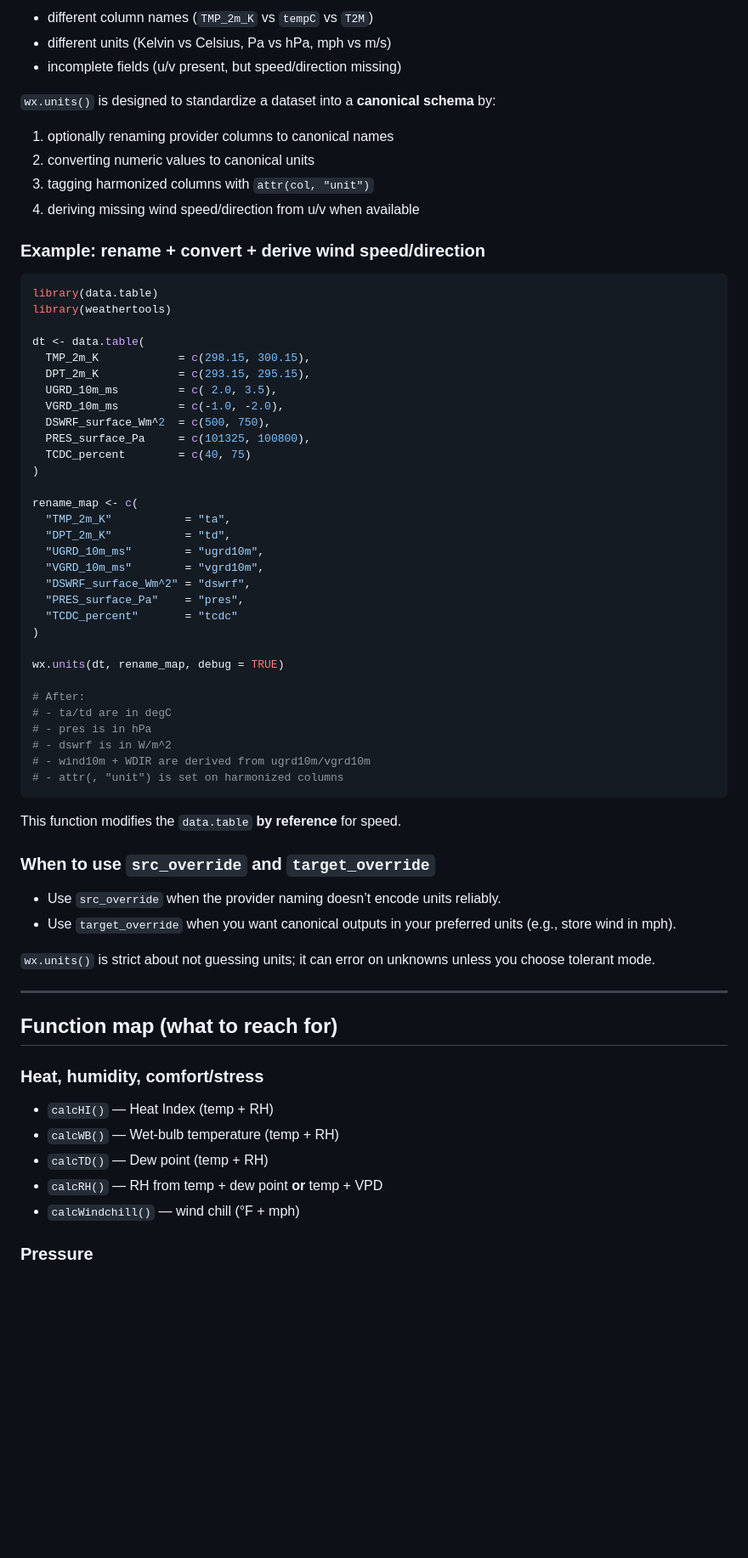
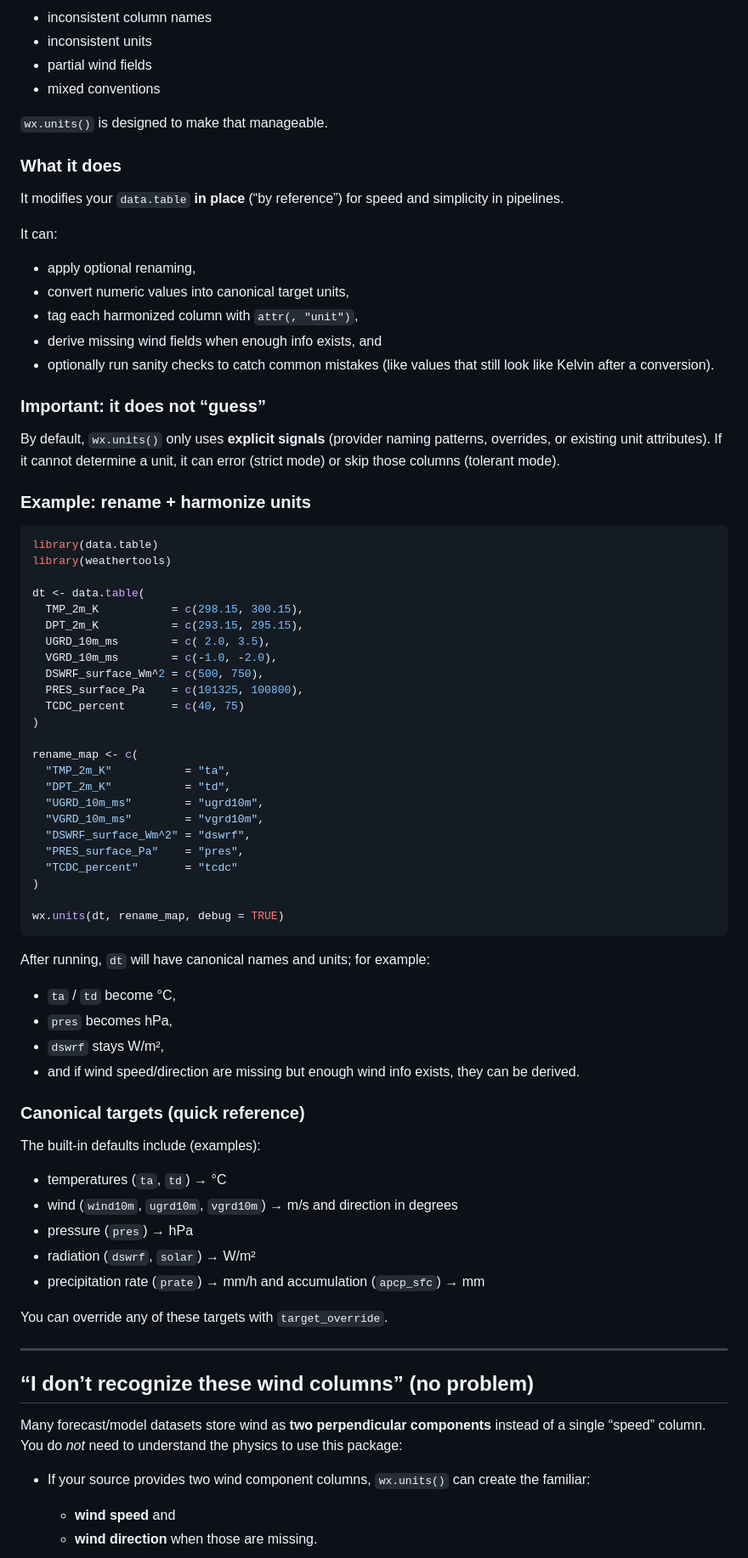
Before and after one commit to jclark50/weathertools, a Markdown page: README.md, the part around one of its changes. Shown at 85% size. Drawn GitHub-style; blank space fills up the shorter version.

````diff
--- a/README.md
+++ b/README.md
@@ -247,29 +182,41 @@ Real-world feeds often have:
 
-* different column names (`TMP_2m_K` vs `tempC` vs `T2M`)
-* different units (Kelvin vs Celsius, Pa vs hPa, mph vs m/s)
-* incomplete fields (u/v present, but speed/direction missing)
+* inconsistent column names
+* inconsistent units
+* partial wind fields
+* mixed conventions
 
-`wx.units()` is designed to standardize a dataset into a **canonical schema** by:
+`wx.units()` is designed to make that manageable.
 
-1. optionally renaming provider columns to canonical names
-2. converting numeric values to canonical units
-3. tagging harmonized columns with `attr(col, "unit")`
-4. deriving missing wind speed/direction from u/v when available
+### What it does
 
-### Example: rename + convert + derive wind speed/direction
+It modifies your `data.table` **in place** (“by reference”) for speed and simplicity in pipelines.
+
+It can:
+
+* apply optional renaming,
+* convert numeric values into canonical target units,
+* tag each harmonized column with `attr(, "unit")`,
+* derive missing wind fields when enough info exists, and
+* optionally run sanity checks to catch common mistakes (like values that still look like Kelvin after a conversion).
+
+### Important: it does not “guess”
+
+By default, `wx.units()` only uses **explicit signals** (provider naming patterns, overrides, or existing unit attributes). If it cannot determine a unit, it can error (strict mode) or skip those columns (tolerant mode).
+
+### Example: rename + harmonize units
 
 ```r
 library(data.table)
 library(weathertools)
 
 dt <- data.table(
-  TMP_2m_K            = c(298.15, 300.15),
-  DPT_2m_K            = c(293.15, 295.15),
-  UGRD_10m_ms         = c( 2.0, 3.5),
-  VGRD_10m_ms         = c(-1.0, -2.0),
-  DSWRF_surface_Wm^2  = c(500, 750),
-  PRES_surface_Pa     = c(101325, 100800),
-  TCDC_percent        = c(40, 75)
+  TMP_2m_K           = c(298.15, 300.15),
+  DPT_2m_K           = c(293.15, 295.15),
+  UGRD_10m_ms        = c( 2.0, 3.5),
+  VGRD_10m_ms        = c(-1.0, -2.0),
+  DSWRF_surface_Wm^2 = c(500, 750),
+  PRES_surface_Pa    = c(101325, 100800),
+  TCDC_percent       = c(40, 75)
 )
 
 rename_map <- c(
@@ -283,35 +230,36 @@ rename_map <- c(
 )
 
 wx.units(dt, rename_map, debug = TRUE)
-
-# After:
-# - ta/td are in degC
-# - pres is in hPa
-# - dswrf is in W/m^2
-# - wind10m + WDIR are derived from ugrd10m/vgrd10m
-# - attr(, "unit") is set on harmonized columns
 ```
 
-This function modifies the `data.table` **by reference** for speed.
+After running, `dt` will have canonical names and units; for example:
 
-### When to use `src_override` and `target_override`
+* `ta` / `td` become °C,
+* `pres` becomes hPa,
+* `dswrf` stays W/m²,
+* and if wind speed/direction are missing but enough wind info exists, they can be derived.
 
-* Use `src_override` when the provider naming doesn’t encode units reliably.
-* Use `target_override` when you want canonical outputs in your preferred units (e.g., store wind in mph).
+### Canonical targets (quick reference)
 
-`wx.units()` is strict about not guessing units; it can error on unknowns unless you choose tolerant mode.
+The built-in defaults include (examples):
+
+* temperatures (`ta`, `td`) → °C
+* wind (`wind10m`, `ugrd10m`, `vgrd10m`) → m/s and direction in degrees
+* pressure (`pres`) → hPa
+* radiation (`dswrf`, `solar`) → W/m²
+* precipitation rate (`prate`) → mm/h and accumulation (`apcp_sfc`) → mm
+
+You can override any of these targets with `target_override`.
 
 ---
 
-## Function map (what to reach for)
+## “I don’t recognize these wind columns” (no problem)
 
-### Heat, humidity, comfort/stress
+Many forecast/model datasets store wind as **two perpendicular components** instead of a single “speed” column. You do *not* need to understand the physics to use this package:
 
-* `calcHI()` — Heat Index (temp + RH)
-* `calcWB()` — Wet-bulb temperature (temp + RH)
-* `calcTD()` — Dew point (temp + RH)
-* `calcRH()` — RH from temp + dew point **or** temp + VPD
-* `calcWindchill()` — wind chill (°F + mph)
+* If your source provides two wind component columns, `wx.units()` can create the familiar:
 
-### Pressure
+  * **wind speed** and
+  * **wind direction**
+    when those are missing.
 
````
Also changed, not shown: other parts of README.md (+105 -215 lines).
